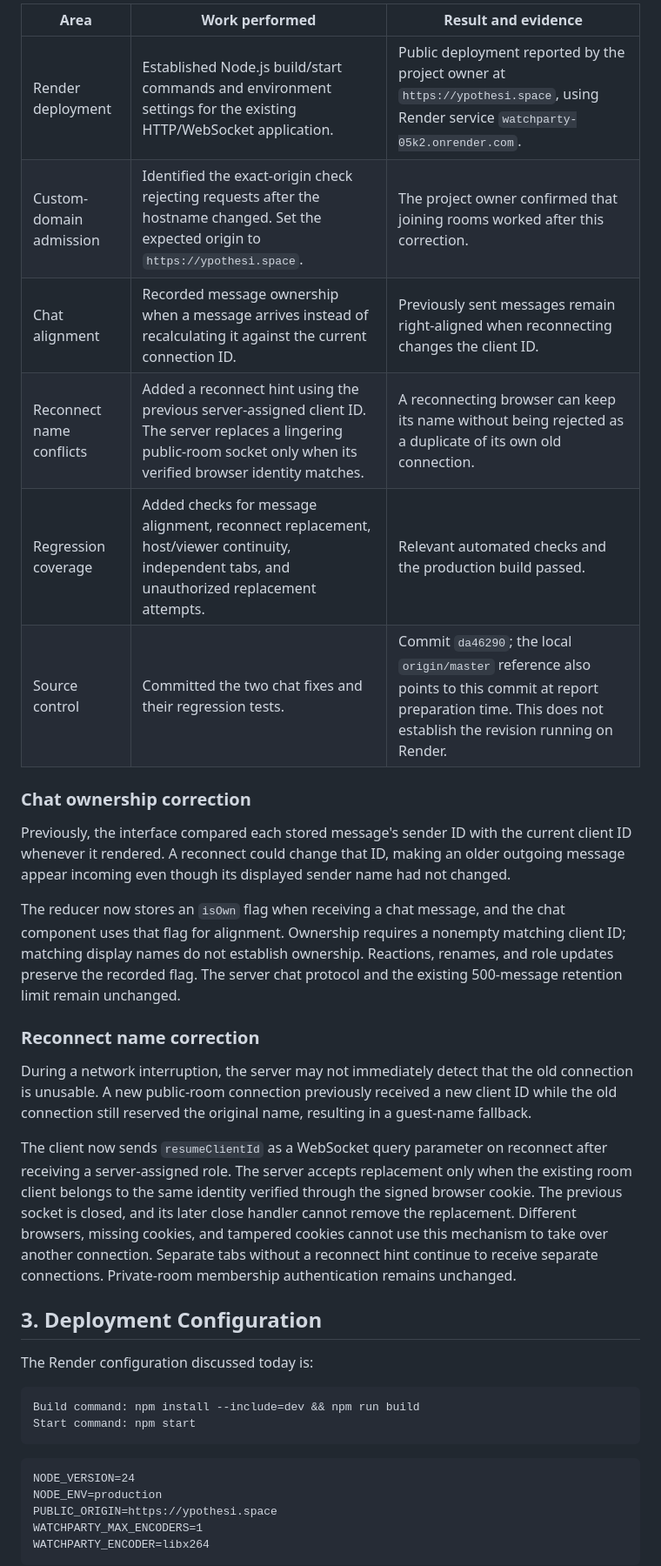
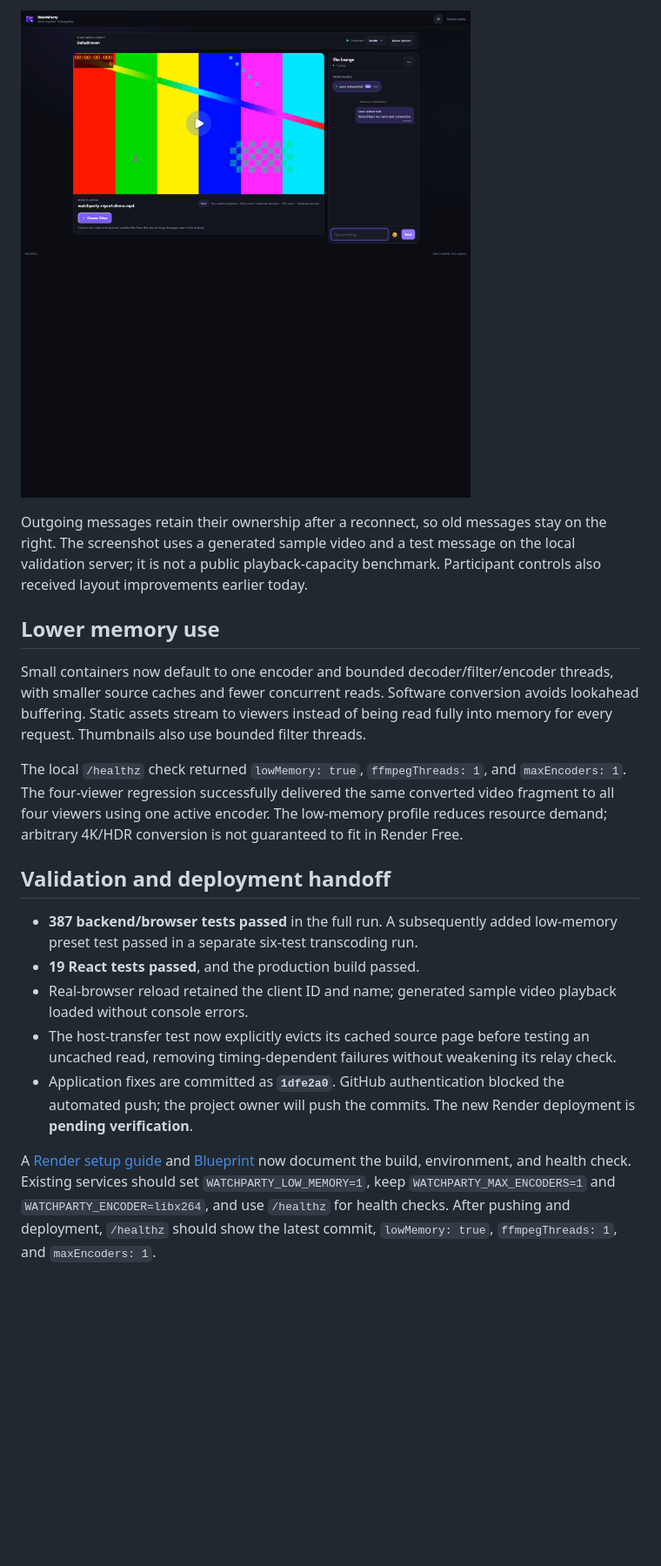
Before and after one commit to andreilance06/watchparty, a Markdown page: docs/progress-report-2026-11-11.md, the part around one of its changes. Shown at 87% size. Rendered like a GitHub page; pictures changed too: docs/screenshots/playback-chat-2026-11-11.png (added); blank space fills up the shorter version.

````diff
--- a/docs/progress-report-2026-11-11.md
+++ b/docs/progress-report-2026-11-11.md
@@ -20,39 +14,21 @@ The project owner confirmed that joining rooms worked at `https://ypothesi.space
 
-| Area | Work performed | Result and evidence |
-| --- | --- | --- |
-| Render deployment | Established Node.js build/start commands and environment settings for the existing HTTP/WebSocket application. | Public deployment reported by the project owner at `https://ypothesi.space`, using Render service `watchparty-05k2.onrender.com`. |
-| Custom-domain admission | Identified the exact-origin check rejecting requests after the hostname changed. Set the expected origin to `https://ypothesi.space`. | The project owner confirmed that joining rooms worked after this correction. |
-| Chat alignment | Recorded message ownership when a message arrives instead of recalculating it against the current connection ID. | Previously sent messages remain right-aligned when reconnecting changes the client ID. |
-| Reconnect name conflicts | Added a reconnect hint using the previous server-assigned client ID. The server replaces a lingering public-room socket only when its verified browser identity matches. | A reconnecting browser can keep its name without being rejected as a duplicate of its own old connection. |
-| Regression coverage | Added checks for message alignment, reconnect replacement, host/viewer continuity, independent tabs, and unauthorized replacement attempts. | Relevant automated checks and the production build passed. |
-| Source control | Committed the two chat fixes and their regression tests. | Commit `da46290`; the local `origin/master` reference also points to this commit at report preparation time. This does not establish the revision running on Render. |
+![Generated test video and an outgoing chat message](screenshots/playback-chat-2026-11-11.png)
 
-### Chat ownership correction
+Outgoing messages retain their ownership after a reconnect, so old messages stay on the right. The screenshot uses a generated sample video and a test message on the local validation server; it is not a public playback-capacity benchmark. Participant controls also received layout improvements earlier today.
 
-Previously, the interface compared each stored message's sender ID with the current client ID whenever it rendered. A reconnect could change that ID, making an older outgoing message appear incoming even though its displayed sender name had not changed.
+## Lower memory use
 
-The reducer now stores an `isOwn` flag when receiving a chat message, and the chat component uses that flag for alignment. Ownership requires a nonempty matching client ID; matching display names do not establish ownership. Reactions, renames, and role updates preserve the recorded flag. The server chat protocol and the existing 500-message retention limit remain unchanged.
+Small containers now default to one encoder and bounded decoder/filter/encoder threads, with smaller source caches and fewer concurrent reads. Software conversion avoids lookahead buffering. Static assets stream to viewers instead of being read fully into memory for every request. Thumbnails also use bounded filter threads.
 
-### Reconnect name correction
+The local `/healthz` check returned `lowMemory: true`, `ffmpegThreads: 1`, and `maxEncoders: 1`. The four-viewer regression successfully delivered the same converted video fragment to all four viewers using one active encoder. The low-memory profile reduces resource demand; arbitrary 4K/HDR conversion is not guaranteed to fit in Render Free.
 
-During a network interruption, the server may not immediately detect that the old connection is unusable. A new public-room connection previously received a new client ID while the old connection still reserved the original name, resulting in a guest-name fallback.
+## Validation and deployment handoff
 
-The client now sends `resumeClientId` as a WebSocket query parameter on reconnect after receiving a server-assigned role. The server accepts replacement only when the existing room client belongs to the same identity verified through the signed browser cookie. The previous socket is closed, and its later close handler cannot remove the replacement. Different browsers, missing cookies, and tampered cookies cannot use this mechanism to take over another connection. Separate tabs without a reconnect hint continue to receive separate connections. Private-room membership authentication remains unchanged.
+- **387 backend/browser tests passed** in the full run. A subsequently added low-memory preset test passed in a separate six-test transcoding run.
+- **19 React tests passed**, and the production build passed.
+- Real-browser reload retained the client ID and name; generated sample video playback loaded without console errors.
+- The host-transfer test now explicitly evicts its cached source page before testing an uncached read, removing timing-dependent failures without weakening its relay check.
+- Application fixes are committed as **`1dfe2a0`**. GitHub authentication blocked the automated push; the project owner will push the commits. The new Render deployment is **pending verification**.
 
-## 3. Deployment Configuration
+A [Render setup guide](render.md) and [Blueprint](../render.yaml) now document the build, environment, and health check. Existing services should set `WATCHPARTY_LOW_MEMORY=1`, keep `WATCHPARTY_MAX_ENCODERS=1` and `WATCHPARTY_ENCODER=libx264`, and use `/healthz` for health checks. After pushing and deployment, `/healthz` should show the latest commit, `lowMemory: true`, `ffmpegThreads: 1`, and `maxEncoders: 1`.
 
-The Render configuration discussed today is:
-
-```text
-Build command: npm install --include=dev && npm run build
-Start command: npm start
-```
-
-```dotenv
-NODE_VERSION=24
-NODE_ENV=production
-PUBLIC_ORIGIN=https://ypothesi.space
-WATCHPARTY_MAX_ENCODERS=1
-WATCHPARTY_ENCODER=libx264
-```
-
````
Also changed, not shown: other parts of docs/progress-report-2026-11-11.md (+8 -60 lines), docs/screenshots/deployment-2026-11-11.png (added), docs/screenshots/reload-2026-11-11.png (added), 1 other file.
